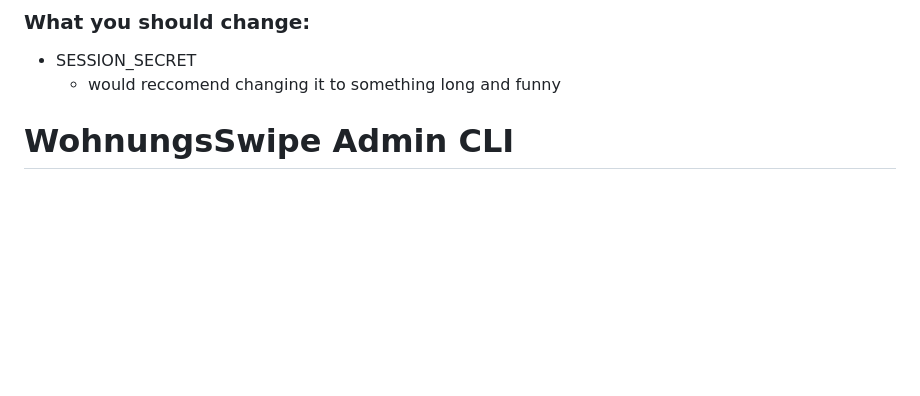
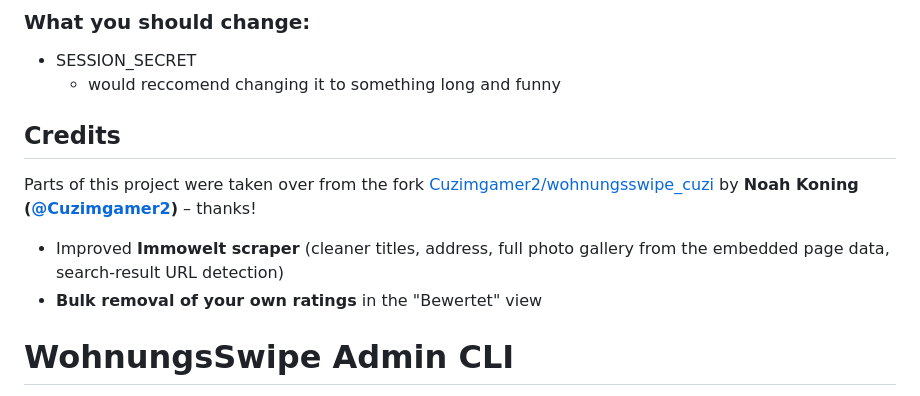
Before and after one commit to Nicgeon/wohnungsswipe, a Markdown page: Readme.md, the part around the change. GitHub-like rendering; blank space fills up the shorter version.

Commit message:
Readme: credit Noah Koning (Cuzimgamer2) for the Immowelt scraper and bulk rating removal
Co-Authored-By: Claude Sonnet 5.5 <noreply@anthropic.com>
Claude-Session: https://claude.ai/code/session_01By5iJAwYcMJ8nRNBYhygGD

```diff
--- a/Readme.md
+++ b/Readme.md
@@ -51,6 +51,13 @@ volumes:
 ### What you should change:
 - SESSION_SECRET
     - would reccomend changing it to something long and funny
+
+## Credits
+Parts of this project were taken over from the fork
+[Cuzimgamer2/wohnungsswipe_cuzi](https://github.com/Cuzimgamer2/wohnungsswipe_cuzi)
+by **Noah Koning ([@Cuzimgamer2](https://github.com/Cuzimgamer2))** – thanks!
+- Improved **Immowelt scraper** (cleaner titles, address, full photo gallery from the embedded page data, search-result URL detection)
+- **Bulk removal of your own ratings** in the "Bewertet" view
 
 # WohnungsSwipe Admin CLI
 
```
